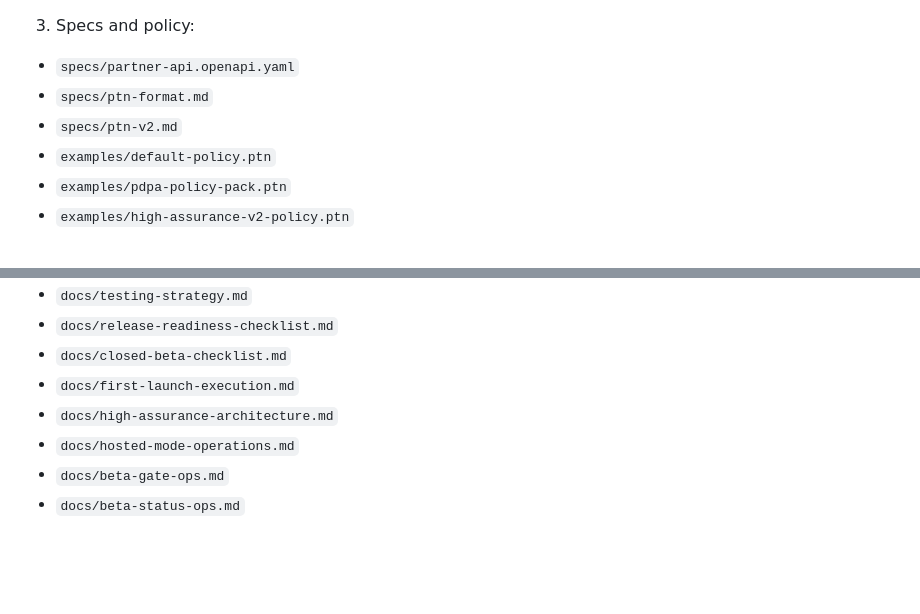
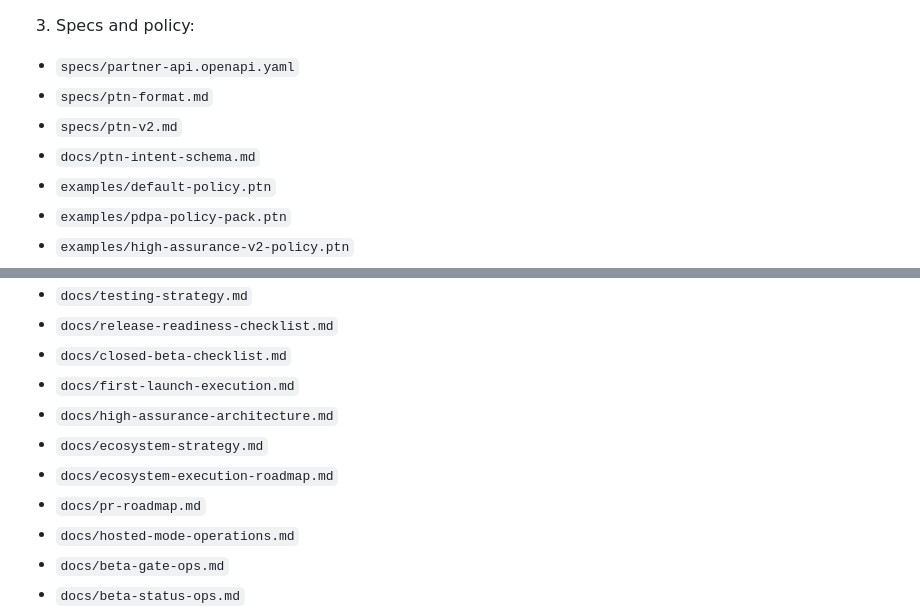
Before and after one commit to sanom-ai/digital-legacy-weaver, a Markdown page: README.md, 2 parts joined by grey strips. Rendered like a GitHub page; blank space fills up the shorter version.

Commit message:
docs: define PTN intent schema

```diff
--- a/README.md
+++ b/README.md
@@ -178,6 +178,7 @@ Guide:
 - `specs/partner-api.openapi.yaml`
 - `specs/ptn-format.md`
 - `specs/ptn-v2.md`
+- `docs/ptn-intent-schema.md`
 - `examples/default-policy.ptn`
 - `examples/pdpa-policy-pack.ptn`
 - `examples/high-assurance-v2-policy.ptn`
@@ -195,6 +196,9 @@ Guide:
 - `docs/closed-beta-checklist.md`
 - `docs/first-launch-execution.md`
 - `docs/high-assurance-architecture.md`
+- `docs/ecosystem-strategy.md`
+- `docs/ecosystem-execution-roadmap.md`
+- `docs/pr-roadmap.md`
 - `docs/hosted-mode-operations.md`
 - `docs/beta-gate-ops.md`
 - `docs/beta-status-ops.md`
```
Also changed, not shown: docs/ptn-intent-schema.md (added, +403 -0 lines).
